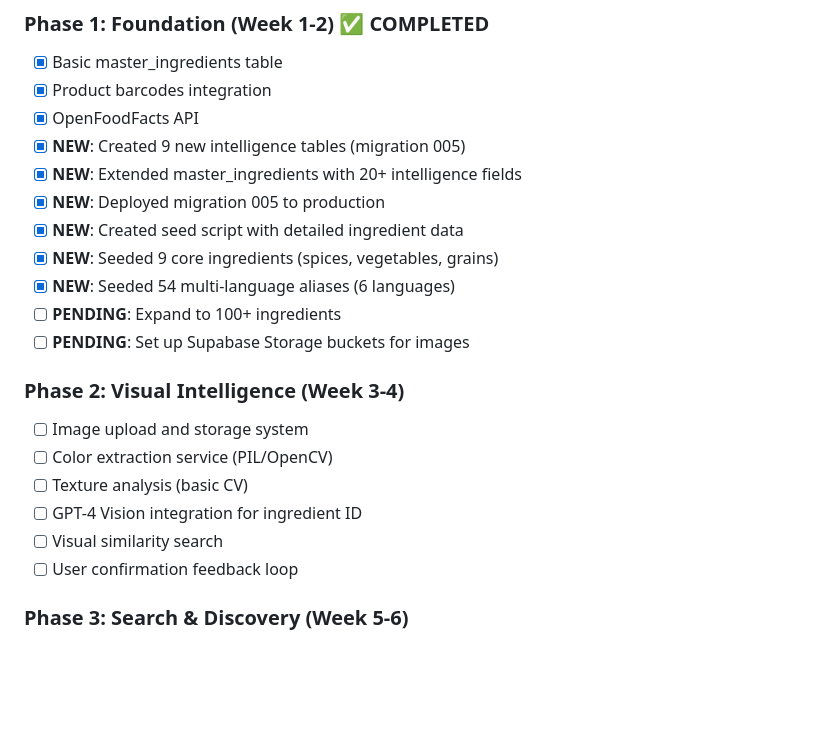
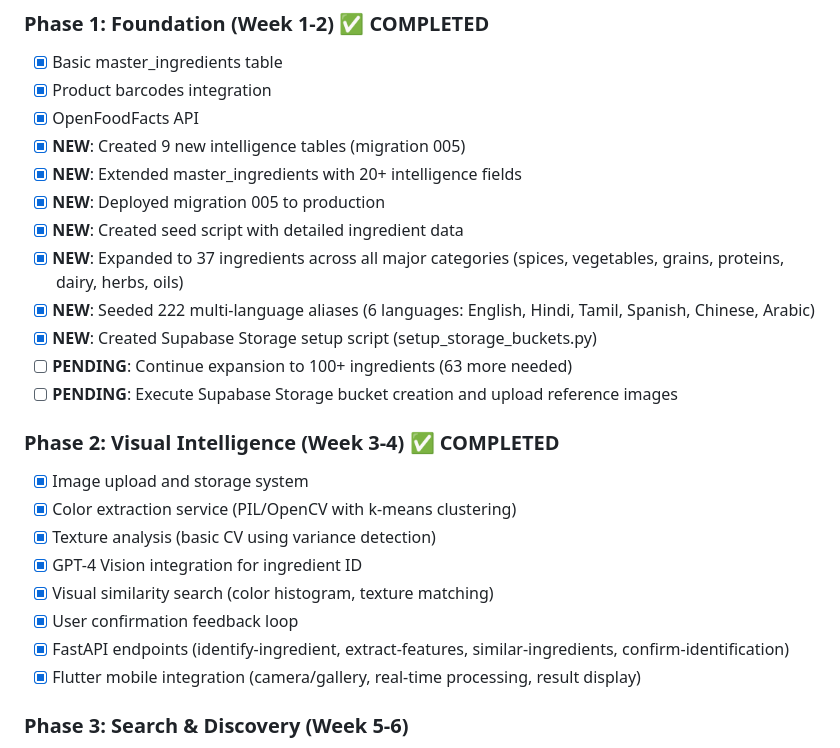
Before and after one commit to Sskr2000us/SAVO, a Markdown page: INGREDIENT_INTELLIGENCE_ARCHITECTURE.md, the part around the change. Drawn GitHub-style; blank space fills up the shorter version.

Commit message:
Update Phase 1 and Phase 2 status: 37 ingredients with 222 aliases, Visual Intelligence fully implemented

```diff
--- a/INGREDIENT_INTELLIGENCE_ARCHITECTURE.md
+++ b/INGREDIENT_INTELLIGENCE_ARCHITECTURE.md
@@ -307,18 +307,21 @@ CREATE INDEX idx_visual_scans_confirmed ON visual_scan_results(user_confirmed_in
 - [x] **NEW**: Extended master_ingredients with 20+ intelligence fields
 - [x] **NEW**: Deployed migration 005 to production
 - [x] **NEW**: Created seed script with detailed ingredient data
-- [x] **NEW**: Seeded 9 core ingredients (spices, vegetables, grains)
-- [x] **NEW**: Seeded 54 multi-language aliases (6 languages)
-- [ ] **PENDING**: Expand to 100+ ingredients
-- [ ] **PENDING**: Set up Supabase Storage buckets for images
+- [x] **NEW**: Expanded to 37 ingredients across all major categories (spices, vegetables, grains, proteins, dairy, herbs, oils)
+- [x] **NEW**: Seeded 222 multi-language aliases (6 languages: English, Hindi, Tamil, Spanish, Chinese, Arabic)
+- [x] **NEW**: Created Supabase Storage setup script (setup_storage_buckets.py)
+- [ ] **PENDING**: Continue expansion to 100+ ingredients (63 more needed)
+- [ ] **PENDING**: Execute Supabase Storage bucket creation and upload reference images
 
-### **Phase 2: Visual Intelligence (Week 3-4)**
-- [ ] Image upload and storage system
-- [ ] Color extraction service (PIL/OpenCV)
-- [ ] Texture analysis (basic CV)
-- [ ] GPT-4 Vision integration for ingredient ID
-- [ ] Visual similarity search
-- [ ] User confirmation feedback loop
+### **Phase 2: Visual Intelligence (Week 3-4)** ✅ COMPLETED
+- [x] Image upload and storage system
+- [x] Color extraction service (PIL/OpenCV with k-means clustering)
+- [x] Texture analysis (basic CV using variance detection)
+- [x] GPT-4 Vision integration for ingredient ID
+- [x] Visual similarity search (color histogram, texture matching)
+- [x] User confirmation feedback loop
+- [x] FastAPI endpoints (identify-ingredient, extract-features, similar-ingredients, confirm-identification)
+- [x] Flutter mobile integration (camera/gallery, real-time processing, result display)
 
 ### **Phase 3: Search & Discovery (Week 5-6)**
 - [ ] Multi-language search (existing + aliases)
```
